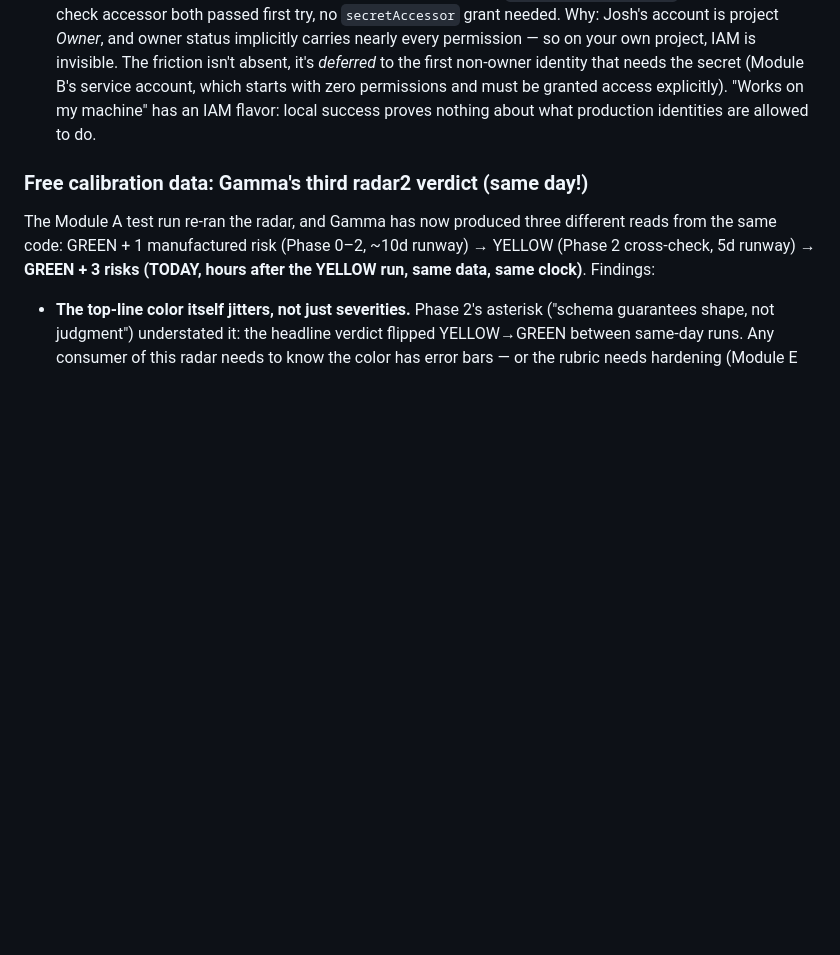
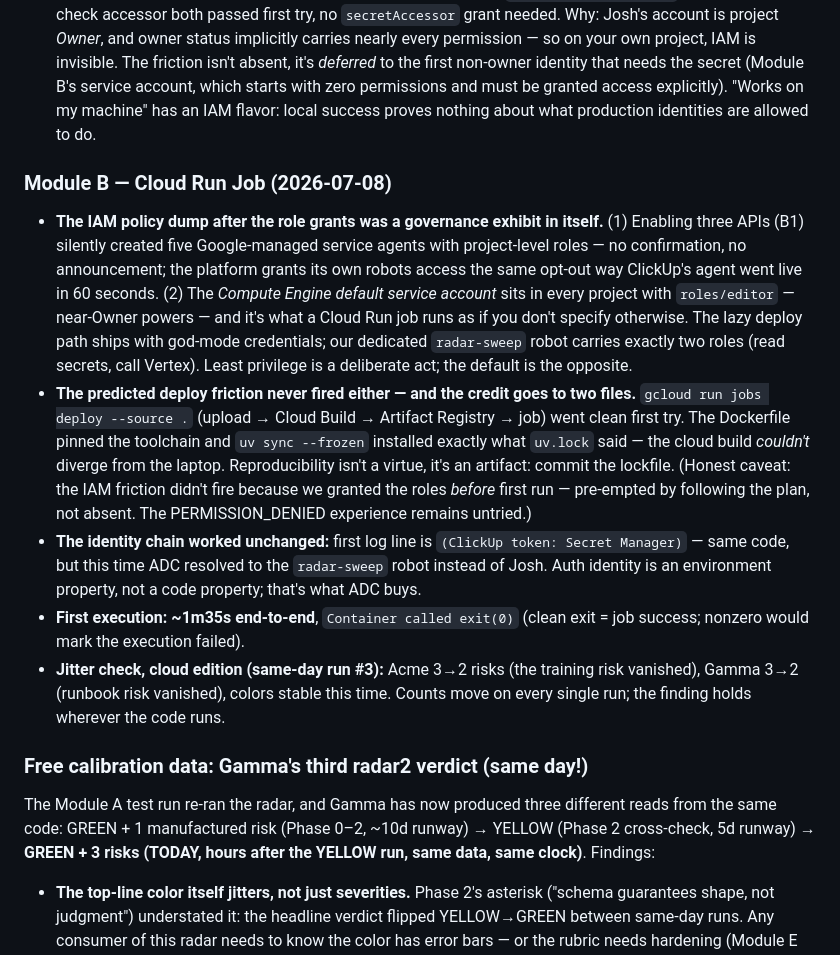
Before and after one commit to corduroyfields/clickup-health-radar, a Markdown page: clickup-notes.md, the part around the change. Drawn GitHub-style; blank space fills up the shorter version.

Commit message:
Module B: radar deployed as Cloud Run job (Dockerfile, radar-sweep service account)

```diff
--- a/clickup-notes.md
+++ b/clickup-notes.md
@@ -796,6 +796,39 @@ needed before the ergonomics judgment means much.
   flavor: local success proves nothing about what production identities
   are allowed to do.
 
+### Module B — Cloud Run Job (2026-07-08)
+
+- **The IAM policy dump after the role grants was a governance exhibit in
+  itself.** (1) Enabling three APIs (B1) silently created five
+  Google-managed service agents with project-level roles — no
+  confirmation, no announcement; the platform grants its own robots
+  access the same opt-out way ClickUp's agent went live in 60 seconds.
+  (2) The *Compute Engine default service account* sits in every project
+  with `roles/editor` — near-Owner powers — and it's what a Cloud Run
+  job runs as if you don't specify otherwise. The lazy deploy path ships
+  with god-mode credentials; our dedicated `radar-sweep` robot carries
+  exactly two roles (read secrets, call Vertex). Least privilege is a
+  deliberate act; the default is the opposite.
+- **The predicted deploy friction never fired either — and the credit
+  goes to two files.** `gcloud run jobs deploy --source .` (upload →
+  Cloud Build → Artifact Registry → job) went clean first try. The
+  Dockerfile pinned the toolchain and `uv sync --frozen` installed
+  exactly what `uv.lock` said — the cloud build *couldn't* diverge from
+  the laptop. Reproducibility isn't a virtue, it's an artifact: commit
+  the lockfile. (Honest caveat: the IAM friction didn't fire because we
+  granted the roles *before* first run — pre-empted by following the
+  plan, not absent. The PERMISSION_DENIED experience remains untried.)
+- **The identity chain worked unchanged:** first log line is
+  `(ClickUp token: Secret Manager)` — same code, but this time ADC
+  resolved to the `radar-sweep` robot instead of Josh. Auth identity is
+  an environment property, not a code property; that's what ADC buys.
+- **First execution: ~1m35s end-to-end**, `Container called exit(0)`
+  (clean exit = job success; nonzero would mark the execution failed).
+- **Jitter check, cloud edition (same-day run #3):** Acme 3→2 risks
+  (the training risk vanished), Gamma 3→2 (runbook risk vanished),
+  colors stable this time. Counts move on every single run; the
+  finding holds wherever the code runs.
+
 ### Free calibration data: Gamma's third radar2 verdict (same day!)
 
 The Module A test run re-ran the radar, and Gamma has now produced three
```
